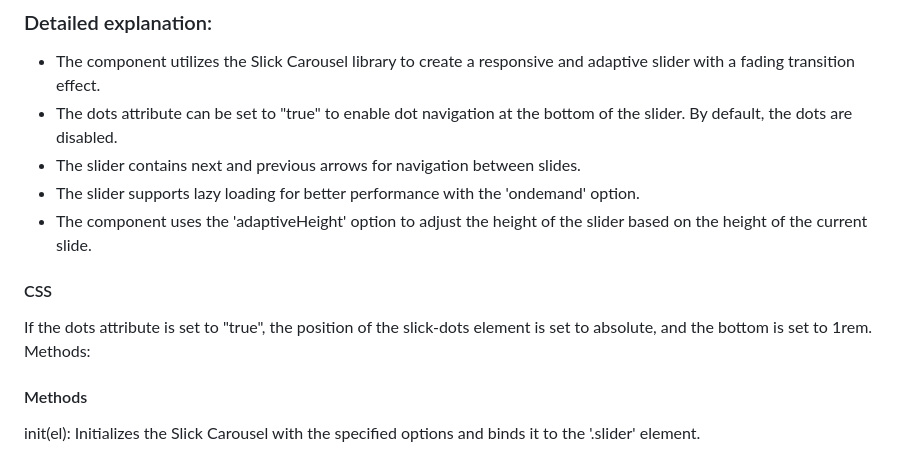
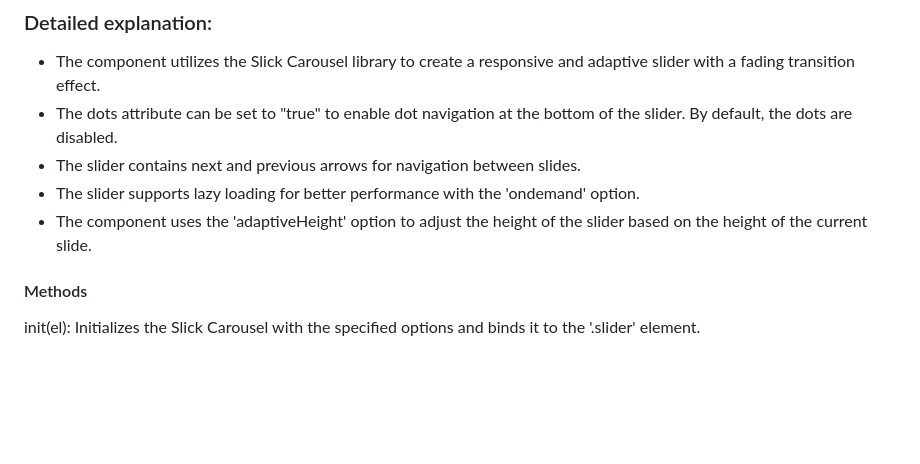
Before and after one commit to Alex-Rafter/wiki, a Markdown page: draft-new-docs.md, the part around the change. GitHub-like rendering; blank space fills up the shorter version.

```diff
--- a/draft-new-docs.md
+++ b/draft-new-docs.md
@@ -113,10 +113,6 @@ Example:
 - The slider contains next and previous arrows for navigation between slides.
 - The slider supports lazy loading for better performance with the 'ondemand' option.
 - The component uses the 'adaptiveHeight' option to adjust the height of the slider based on the height of the current slide.
-
-#### CSS
-If the dots attribute is set to "true", the position of the slick-dots element is set to absolute, and the bottom is set to 1rem.
-Methods:
 
 #### Methods
 init(el): Initializes the Slick Carousel with the specified options and binds it to the '.slider' element.
```
